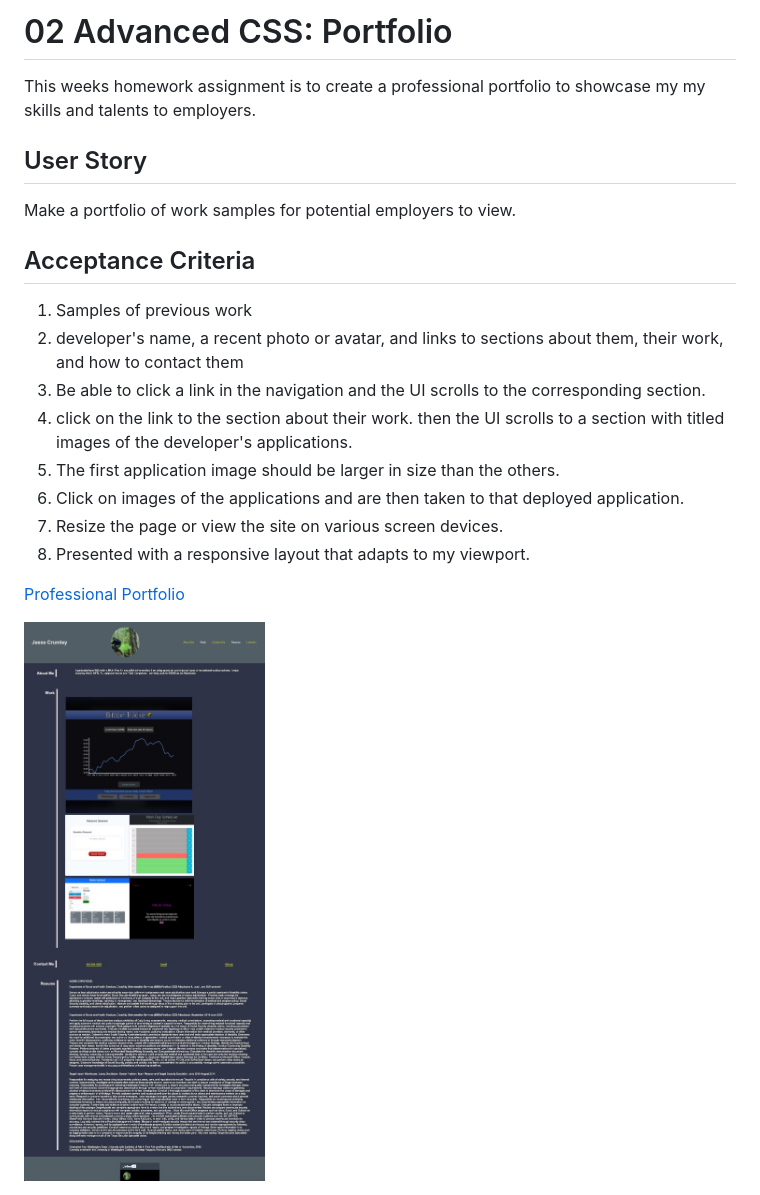
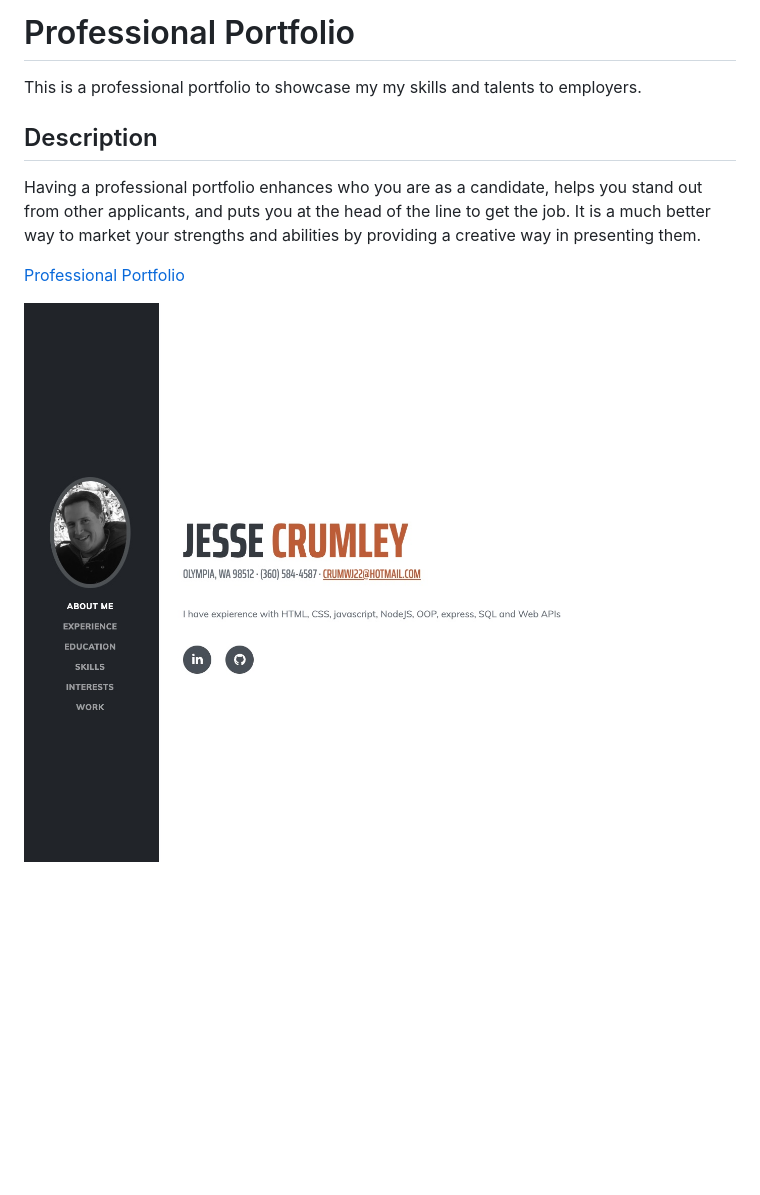
Before and after one commit to crumwj22/professional-portfolio, a Markdown page: README.md, the part around the change. Drawn GitHub-style; pictures changed too: images/proportimg.png (added); blank space fills up the shorter version.

Commit message:
added readme pic and updated title&description

```diff
--- a/README.md
+++ b/README.md
@@ -1,25 +1,11 @@
-# 02 Advanced CSS: Portfolio
+# Professional Portfolio
 
-This weeks homework assignment is to create a professional portfolio to showcase my my skills and talents to employers.
+This is a professional portfolio to showcase my my skills and talents to employers.
 
+## Description
 
-## User Story
-
-Make a portfolio of work samples for potential employers to view.
-
-
-## Acceptance Criteria
-
-1. Samples of previous work
-2. developer's name, a recent photo or avatar, and links to sections about them, their work, and how to contact them
-3. Be able to click a link in the navigation and the UI scrolls to the corresponding section.
-4. click on the link to the section about their work.
-then the UI scrolls to a section with titled images of the developer's applications.
-5. The first application image should be larger in size than the others.
-6. Click on images of the applications and are then taken to that deployed application.
-7. Resize the page or view the site on various screen devices.
-8. Presented with a responsive layout that adapts to my viewport.
+Having a professional portfolio enhances who you are as a candidate, helps you stand out from other applicants, and puts you at the head of the line to get the job. It is a much better way to market your strengths and abilities by providing a creative way in presenting them.
 
 <a href=https://crumwj22.github.io/professional-portfolio>Professional Portfolio</a>
 
-<img src="./images/professionalportfolioimg.png" alt=""/>
+<img src="./images/proportimg.png" alt=""/>
```
